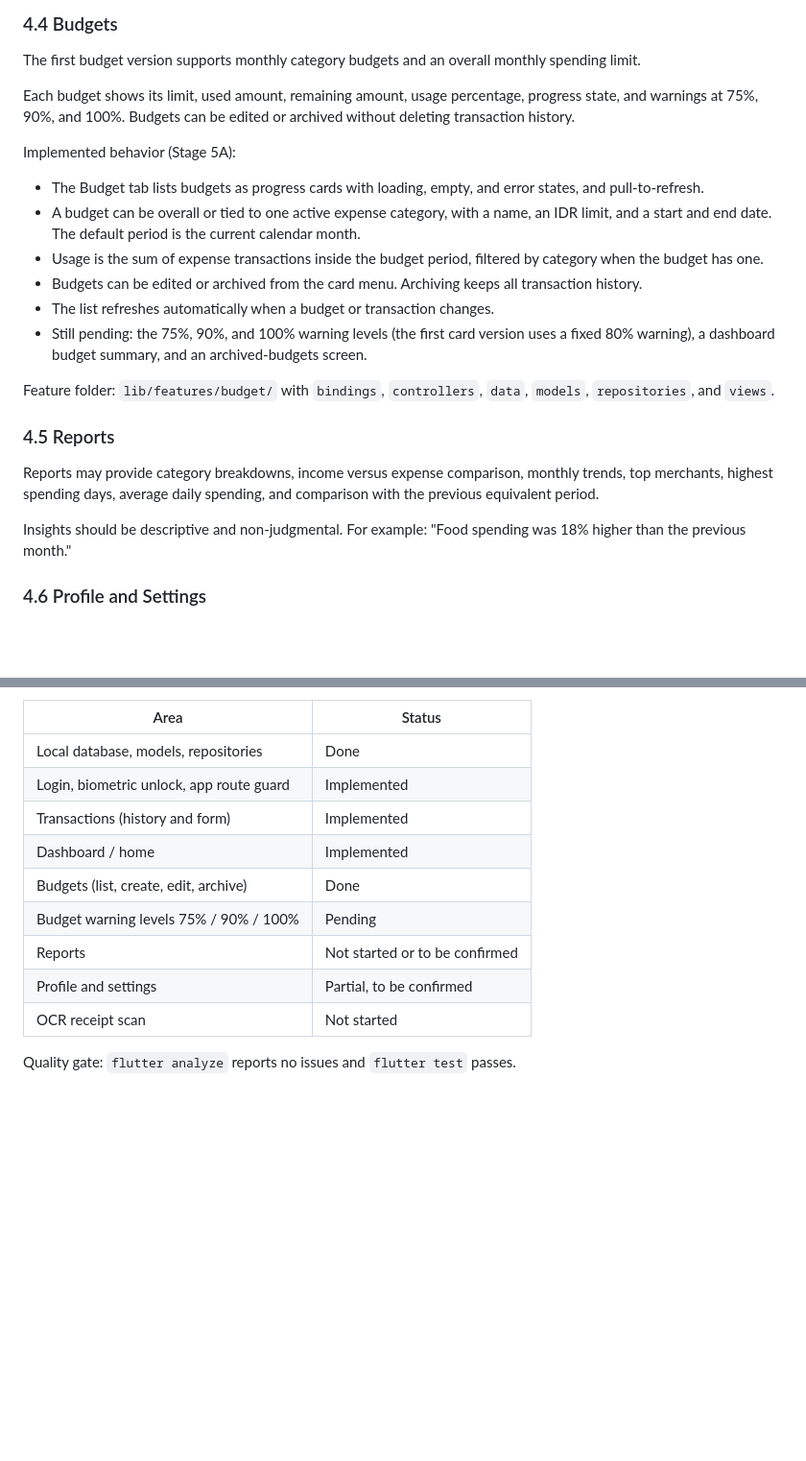
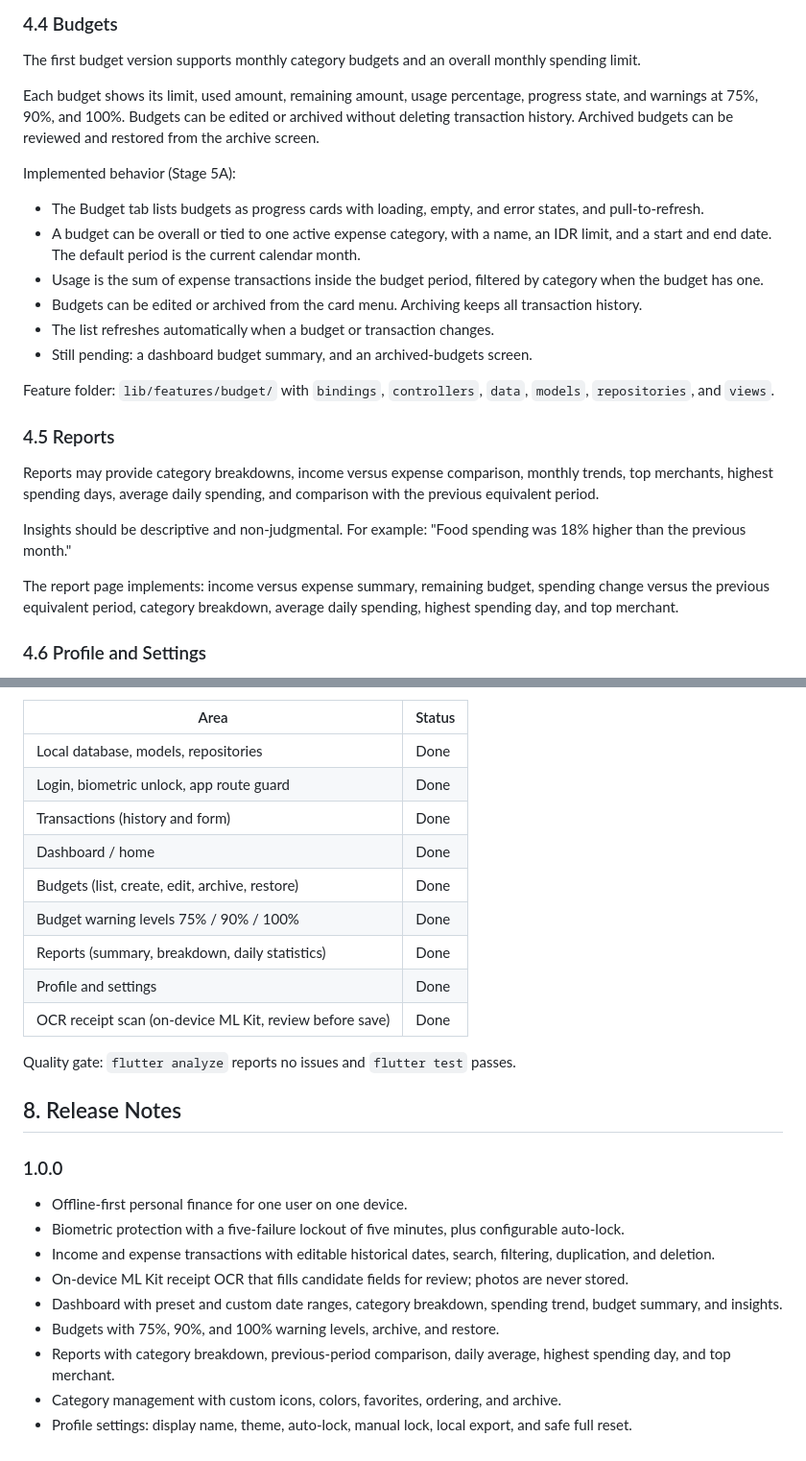
Before and after one commit to ikhsan-fillah/dompetku-app, a Markdown page: README.md, 2 parts joined by grey strips. Shown at 96% size. Drawn GitHub-style; blank space fills up the shorter version.

```diff
--- a/README.md
+++ b/README.md
@@ -179,7 +179,7 @@ Transaction history should support search, date filtering, category filtering, a
 
 The first budget version supports monthly category budgets and an overall monthly spending limit.
 
-Each budget shows its limit, used amount, remaining amount, usage percentage, progress state, and warnings at 75%, 90%, and 100%. Budgets can be edited or archived without deleting transaction history.
+Each budget shows its limit, used amount, remaining amount, usage percentage, progress state, and warnings at 75%, 90%, and 100%. Budgets can be edited or archived without deleting transaction history. Archived budgets can be reviewed and restored from the archive screen.
 
 Implemented behavior (Stage 5A):
 
@@ -188,7 +188,7 @@ Implemented behavior (Stage 5A):
 - Usage is the sum of expense transactions inside the budget period, filtered by category when the budget has one.
 - Budgets can be edited or archived from the card menu. Archiving keeps all transaction history.
 - The list refreshes automatically when a budget or transaction changes.
-- Still pending: the 75%, 90%, and 100% warning levels (the first card version uses a fixed 80% warning), a dashboard budget summary, and an archived-budgets screen.
+- Still pending: a dashboard budget summary, and an archived-budgets screen.
 
 Feature folder: `lib/features/budget/` with `bindings`, `controllers`, `data`, `models`, `repositories`, and `views`.
 
@@ -197,6 +197,8 @@ Feature folder: `lib/features/budget/` with `bindings`, `controllers`, `data`, `
 Reports may provide category breakdowns, income versus expense comparison, monthly trends, top merchants, highest spending days, average daily spending, and comparison with the previous equivalent period.
 
 Insights should be descriptive and non-judgmental. For example: "Food spending was 18% higher than the previous month."
+
+The report page implements: income versus expense summary, remaining budget, spending change versus the previous equivalent period, category breakdown, average daily spending, highest spending day, and top merchant.
 
 ### 4.6 Profile and Settings
 
@@ -245,13 +247,27 @@ Last updated: 29 September 2026. The detailed phase tracker and commit log are i
 | Area | Status |
 |---|---|
 | Local database, models, repositories | Done |
-| Login, biometric unlock, app route guard | Implemented |
-| Transactions (history and form) | Implemented |
-| Dashboard / home | Implemented |
-| Budgets (list, create, edit, archive) | Done |
-| Budget warning levels 75% / 90% / 100% | Pending |
-| Reports | Not started or to be confirmed |
-| Profile and settings | Partial, to be confirmed |
-| OCR receipt scan | Not started |
+| Login, biometric unlock, app route guard | Done |
+| Transactions (history and form) | Done |
+| Dashboard / home | Done |
+| Budgets (list, create, edit, archive, restore) | Done |
+| Budget warning levels 75% / 90% / 100% | Done |
+| Reports (summary, breakdown, daily statistics) | Done |
+| Profile and settings | Done |
+| OCR receipt scan (on-device ML Kit, review before save) | Done |
 
 Quality gate: `flutter analyze` reports no issues and `flutter test` passes.
+
+## 8. Release Notes
+
+### 1.0.0
+
+- Offline-first personal finance for one user on one device.
+- Biometric protection with a five-failure lockout of five minutes, plus configurable auto-lock.
+- Income and expense transactions with editable historical dates, search, filtering, duplication, and deletion.
+- On-device ML Kit receipt OCR that fills candidate fields for review; photos are never stored.
+- Dashboard with preset and custom date ranges, category breakdown, spending trend, budget summary, and insights.
+- Budgets with 75%, 90%, and 100% warning levels, archive, and restore.
+- Reports with category breakdown, previous-period comparison, daily average, highest spending day, and top merchant.
+- Category management with custom icons, colors, favorites, ordering, and archive.
+- Profile settings: display name, theme, auto-lock, manual lock, local export, and safe full reset.
```
Also changed, not shown: other parts of README.md (+1 -1 lines), DEV_PLAN.md (+14 -18 lines).
